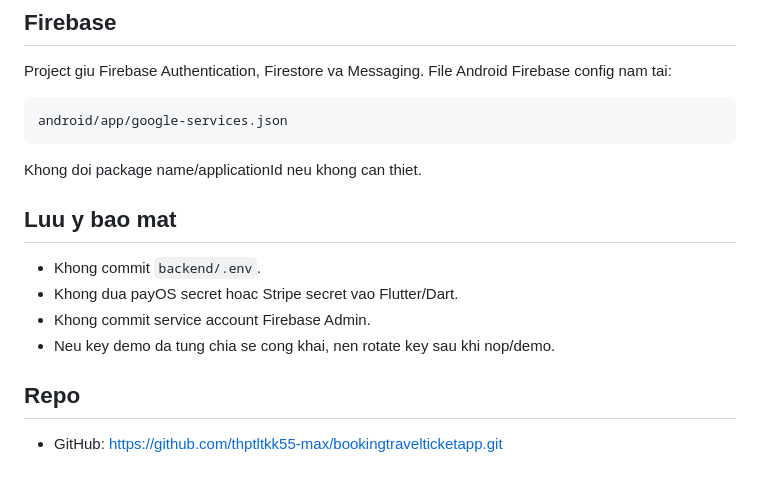
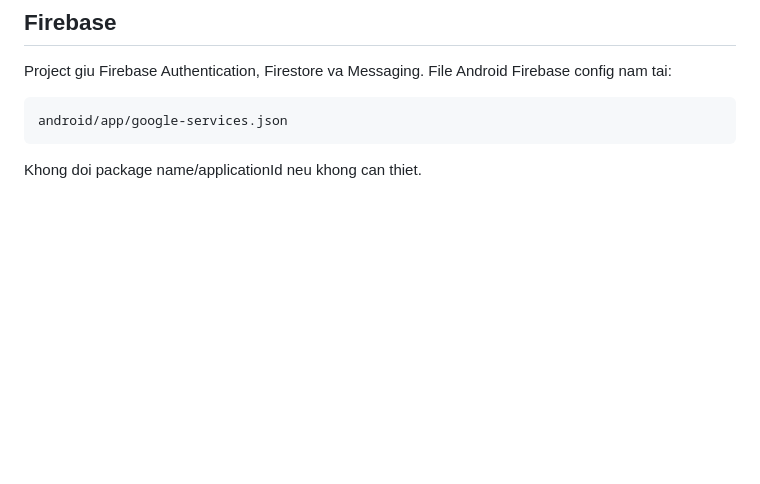
Before and after one commit to thptltkk55-max/bookingtravelticketapp, a Markdown page: README.md, the part around the change. Rendered like a GitHub page; blank space fills up the shorter version.

````diff
--- a/README.md
+++ b/README.md
@@ -139,14 +139,3 @@ android/app/google-services.json
 ```
 
 Khong doi package name/applicationId neu khong can thiet.
-
-## Luu y bao mat
-
-- Khong commit `backend/.env`.
-- Khong dua payOS secret hoac Stripe secret vao Flutter/Dart.
-- Khong commit service account Firebase Admin.
-- Neu key demo da tung chia se cong khai, nen rotate key sau khi nop/demo.
-
-## Repo
-
-- GitHub: https://github.com/thptltkk55-max/bookingtravelticketapp.git
````
